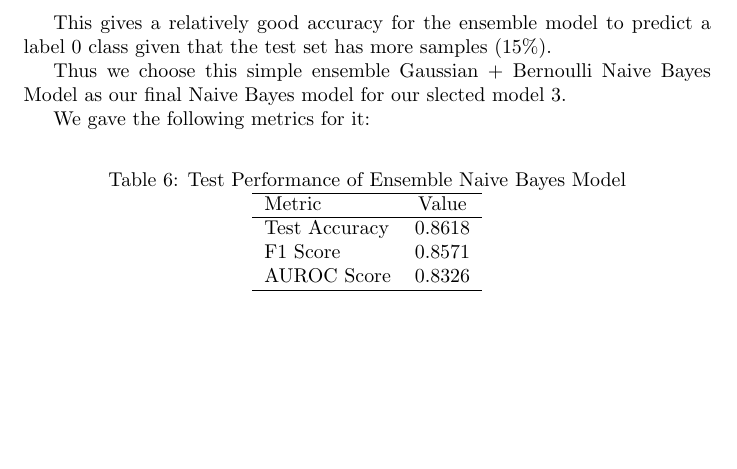
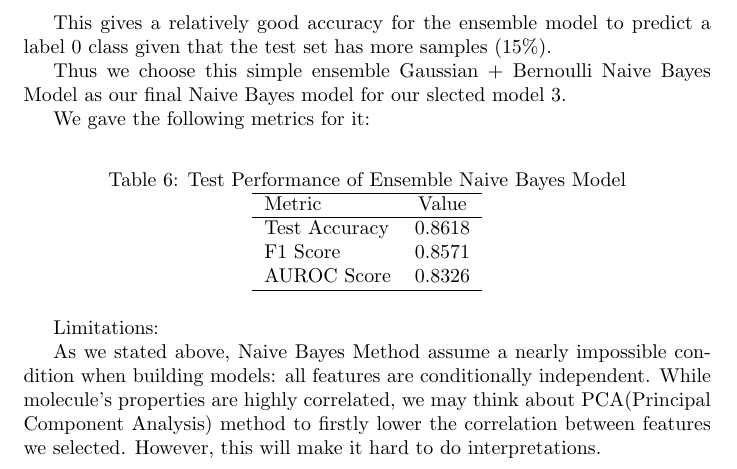
Before and after one commit to CSCC11FinalProject/BBBP, a LaTeX document (NaiveBayes/NB overleaf part.tex): part of page 5 of 5, cut so that both start at the same text, the shorter picture padded with empty space. Compiled offline with pdfLaTeX.

Commit message:
Add limitations section for Naive Bayes method
Added limitations section discussing the assumptions of the Naive Bayes method and the potential use of PCA.

```diff
--- a/NaiveBayes/NB overleaf part.tex
+++ b/NaiveBayes/NB overleaf part.tex
@@ -212,6 +212,14 @@ AUROC Score & 0.8326 \\
 \end{tabular}
 \end{table}
 
+Limitations:
+
+As we stated above, Naive Bayes Method assume a nearly impossible
+condition when building models: all features are conditionally
+independent. While molecule's properties are highly correlated,
+we may think about PCA(Principal Component Analysis) method to firstly lower the correlation between features we selected.
+However, this will make it hard to do interpretations.
+
 
 
 
```
